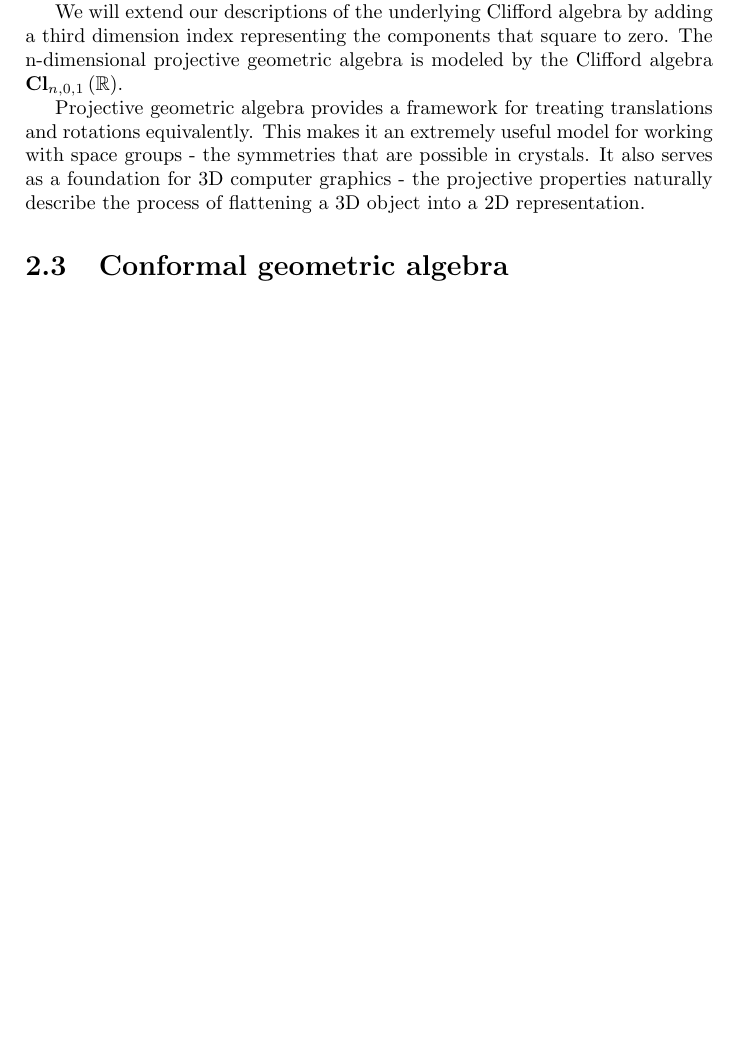
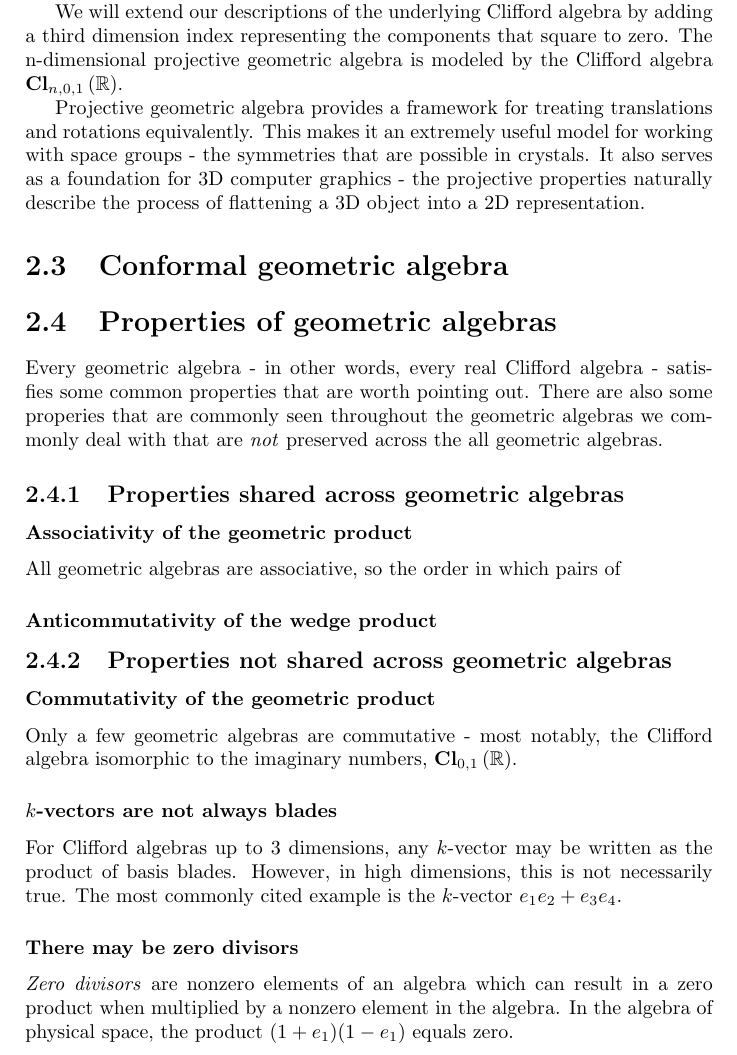
Before and after one commit to brainandforce/physics-in-ga, a LaTeX thesis (src/main.tex, which reads src/more-ga.tex): part of page 14 of 28, cut so that both start at the same text, the shorter picture padded with empty space. Compiled offline with pdfLaTeX.

Commit message:
Added sections for shared properties of geometric algebras

```diff
--- a/src/more-ga.tex
+++ b/src/more-ga.tex
@@ -40,3 +40,37 @@ projective properties naturally describe the process of flattening a 3D object i
 representation.
 
 \section{Conformal geometric algebra}
+
+\section{Properties of geometric algebras}
+
+Every geometric algebra - in other words, every real Clifford algebra - satisfies some common
+properties that are worth pointing out. There are also some properies that are commonly seen
+throughout the geometric algebras we commonly deal with that are \textit{not} preserved across the
+all geometric algebras.
+
+\subsection{Properties shared across geometric algebras}
+
+\subsubsection{Associativity of the geometric product}
+
+All geometric algebras are associative, so the order in which pairs of
+
+\subsubsection{Anticommutativity of the wedge product}
+
+\subsection{Properties not shared across geometric algebras}
+
+\subsubsection{Commutativity of the geometric product}
+
+Only a few geometric algebras are commutative - most notably, the Clifford algebra isomorphic to the
+imaginary numbers, $\ClR{0,1}$.
+
+\subsubsection{$k$-vectors are not always blades}
+
+For Clifford algebras up to 3 dimensions, any $k$-vector may be written as the product of basis
+blades. However, in high dimensions, this is not necessarily true. The most commonly cited example
+is the $k$-vector $e_1 e_2 + e_3 e_4$.
+
+\subsubsection{There may be zero divisors}
+
+\textit{Zero divisors} are nonzero elements of an algebra which can result in a zero product when
+multiplied by a nonzero element in the algebra. In the algebra of physical space, the product
+$(1 + e_1)(1 - e_1)$ equals zero.
```
